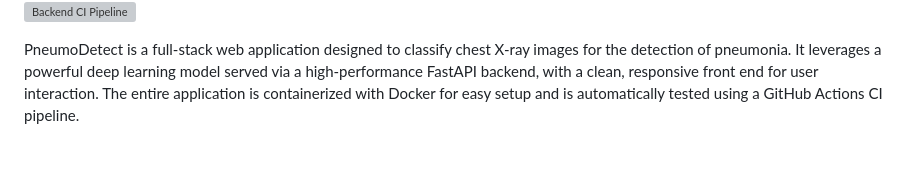
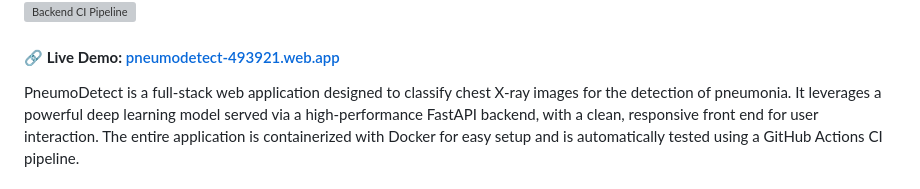
Before and after one commit to chillguycode/PneumoDetect, a Markdown page: README.md, the part around the change. Rendered like a GitHub page; blank space fills up the shorter version; grey boxes are pictures that could not be loaded.

```diff
--- a/README.md
+++ b/README.md
@@ -2,6 +2,9 @@
 
 ![PneumoDetect Logo](./assets/Readme-Logo.png)
 ![Backend CI Pipeline](https://github.com/chillguycode/PneumoDetect/actions/workflows/tests.yml/badge.svg)
+
+
+#### 🔗 **Live Demo:** [pneumodetect-493921.web.app](https://pneumodetect-493921.web.app)
 
 PneumoDetect is a full-stack web application designed to classify chest X-ray images for the detection of pneumonia. It leverages a powerful deep learning model served via a high-performance FastAPI backend, with a clean, responsive front end for user interaction. The entire application is containerized with Docker for easy setup and is automatically tested using a GitHub Actions CI pipeline.
 
```
